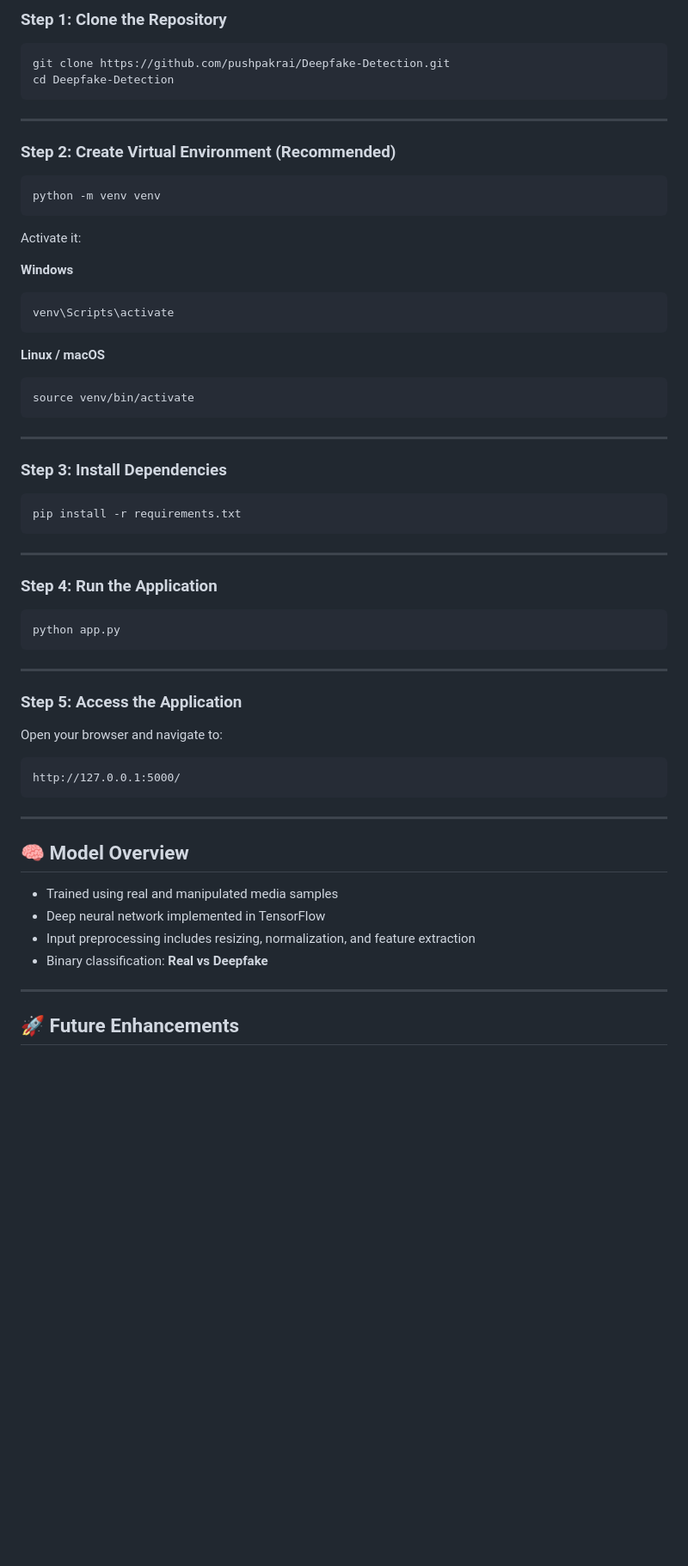
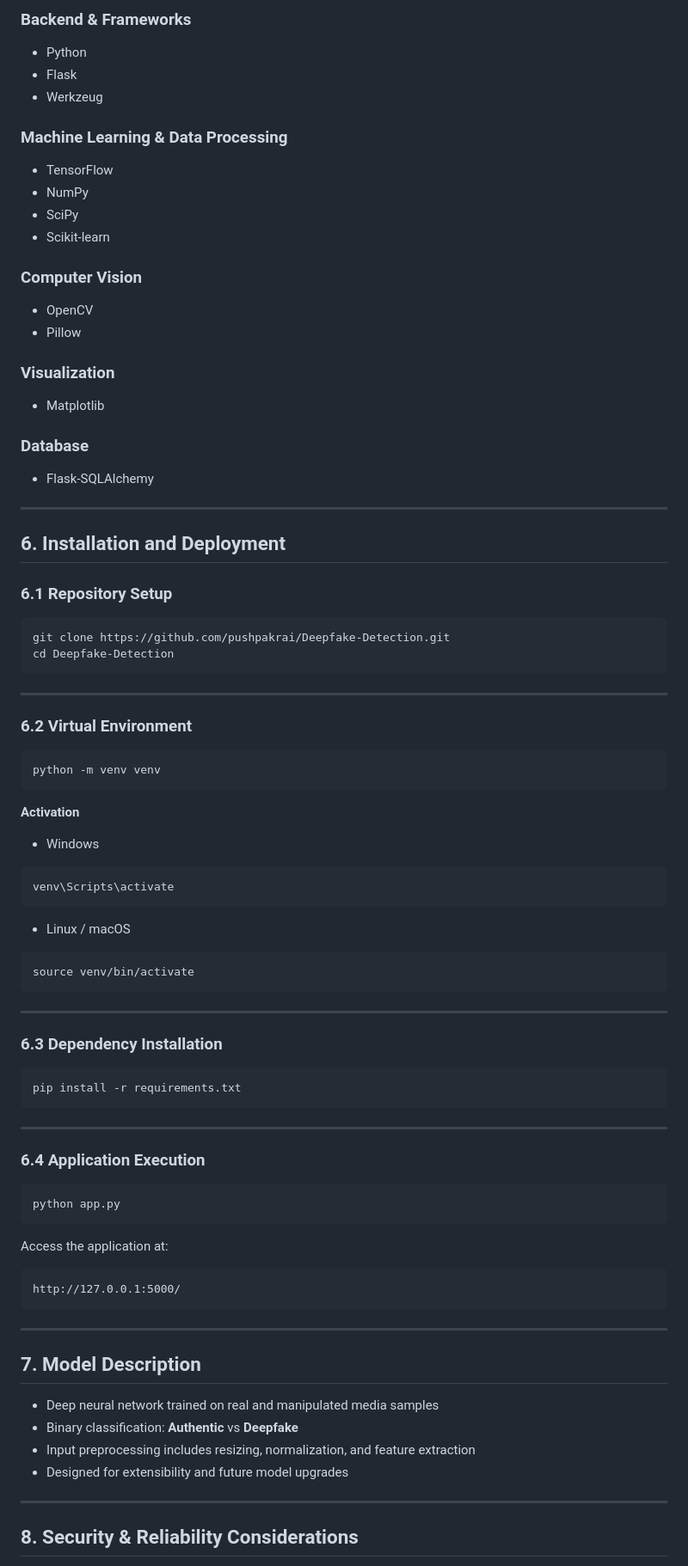
Before and after one commit to pushpakrai/Deepfake-Detection, a Markdown page: README.md, the part around one of its changes. Shown at 86% size. Drawn GitHub-style; blank space fills up the shorter version.

`````diff
--- a/README.md
+++ b/README.md
@@ -70,68 +71,83 @@ Deepfake-Detection/
 
-### Step 1: Clone the Repository
+### Backend & Frameworks
+- Python
+- Flask
+- Werkzeug
+
+### Machine Learning & Data Processing
+- TensorFlow
+- NumPy
+- SciPy
+- Scikit-learn
+
+### Computer Vision
+- OpenCV
+- Pillow
+
+### Visualization
+- Matplotlib
+
+### Database
+- Flask-SQLAlchemy
+
+---
+
+## 6. Installation and Deployment
+
+### 6.1 Repository Setup
 ```bash
 git clone https://github.com/pushpakrai/Deepfake-Detection.git
 cd Deepfake-Detection
-````
+```
 
 ---
 
-### Step 2: Create Virtual Environment (Recommended)
-
+### 6.2 Virtual Environment
 ```bash
 python -m venv venv
 ```
 
-Activate it:
+**Activation**
 
-**Windows**
-
+- Windows
 ```bash
 venv\Scripts\activate
 ```
 
-**Linux / macOS**
-
+- Linux / macOS
 ```bash
 source venv/bin/activate
 ```
 
 ---
 
-### Step 3: Install Dependencies
-
+### 6.3 Dependency Installation
 ```bash
 pip install -r requirements.txt
 ```
 
 ---
 
-### Step 4: Run the Application
-
+### 6.4 Application Execution
 ```bash
 python app.py
 ```
 
----
-
-### Step 5: Access the Application
-
-Open your browser and navigate to:
-
+Access the application at:
 ```
 http://127.0.0.1:5000/
 ```
 
 ---
 
-## 🧠 Model Overview
+## 7. Model Description
 
-* Trained using real and manipulated media samples
-* Deep neural network implemented in TensorFlow
-* Input preprocessing includes resizing, normalization, and feature extraction
-* Binary classification: **Real vs Deepfake**
+- Deep neural network trained on real and manipulated media samples
+- Binary classification: **Authentic** vs **Deepfake**
+- Input preprocessing includes resizing, normalization, and feature extraction
+- Designed for extensibility and future model upgrades
 
 ---
 
-## 🚀 Future Enhancements
+## 8. Security & Reliability Considerations
 
`````
Also changed, not shown: other parts of README.md (+78 -68 lines).
